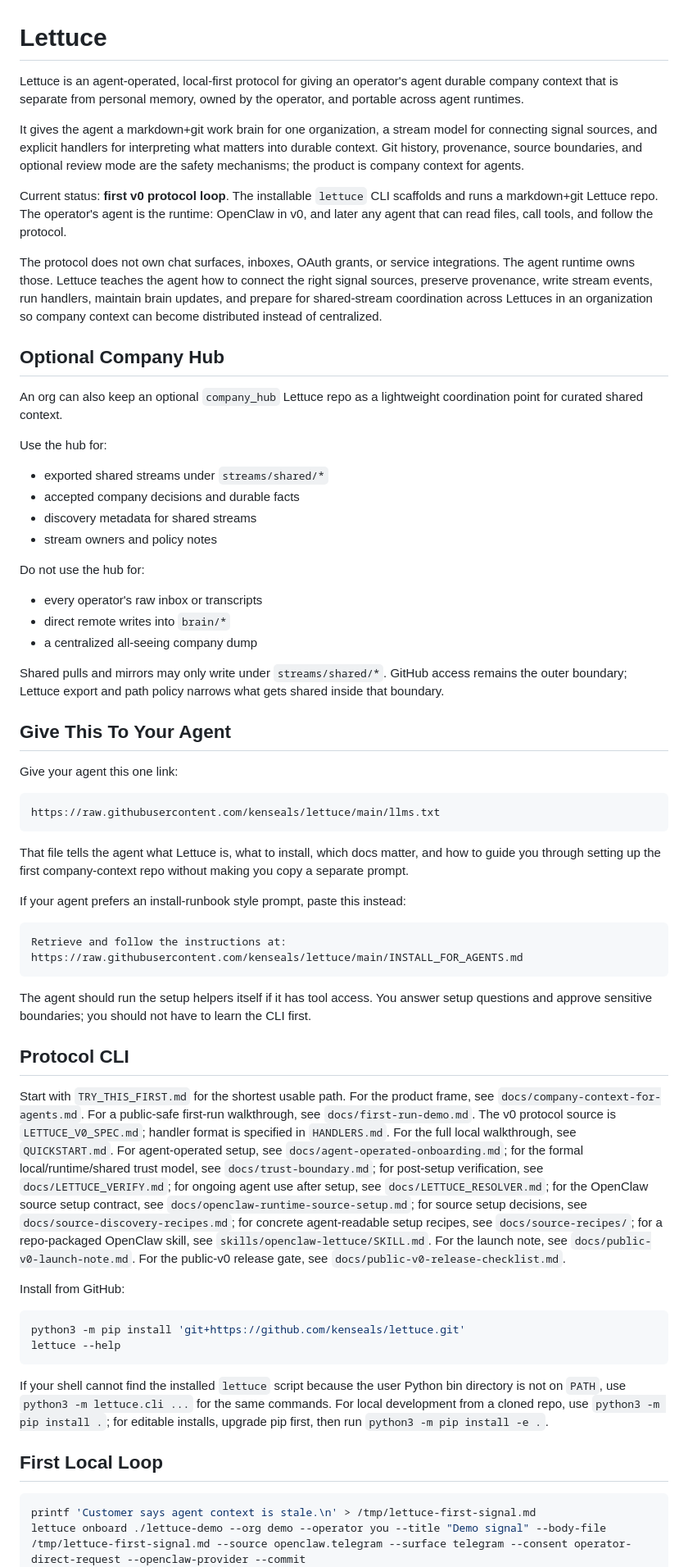
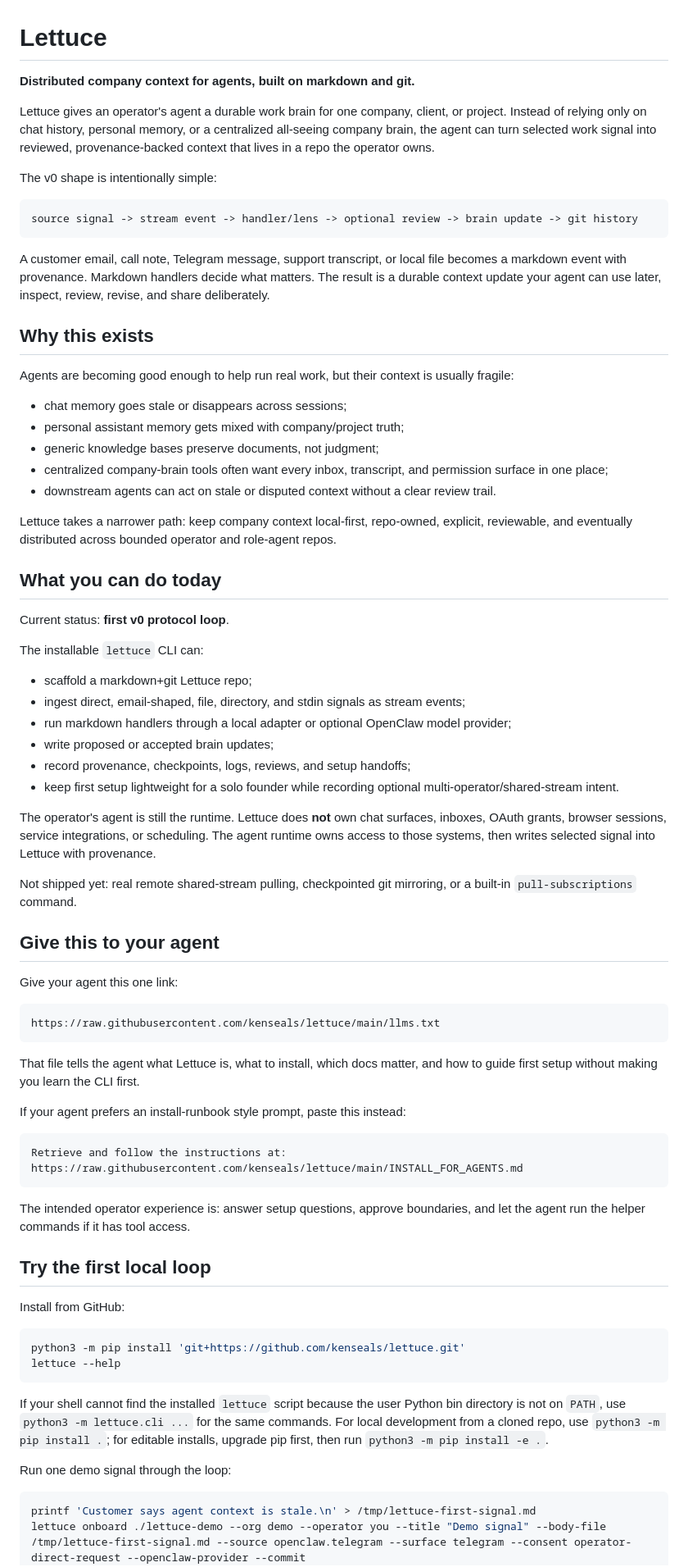
Before and after one commit to kenseals/lettuce, a Markdown page: README.md, the part around one of its changes. Shown at 82% size. Rendered like a GitHub page.

````diff
--- a/README.md
+++ b/README.md
@@ -1,33 +1,47 @@
 # Lettuce
 
-Lettuce is an agent-operated, local-first protocol for giving an operator's agent durable company context that is separate from personal memory, owned by the operator, and portable across agent runtimes.
+**Distributed company context for agents, built on markdown and git.**
 
-It gives the agent a markdown+git work brain for one organization, a stream model for connecting signal sources, and explicit handlers for interpreting what matters into durable context. Git history, provenance, source boundaries, and optional review mode are the safety mechanisms; the product is company context for agents.
+Lettuce gives an operator's agent a durable work brain for one company, client, or project. Instead of relying only on chat history, personal memory, or a centralized all-seeing company brain, the agent can turn selected work signal into reviewed, provenance-backed context that lives in a repo the operator owns.
 
-Current status: **first v0 protocol loop**. The installable `lettuce` CLI scaffolds and runs a markdown+git Lettuce repo. The operator's agent is the runtime: OpenClaw in v0, and later any agent that can read files, call tools, and follow the protocol.
+The v0 shape is intentionally simple:
 
-The protocol does not own chat surfaces, inboxes, OAuth grants, or service integrations. The agent runtime owns those. Lettuce teaches the agent how to connect the right signal sources, preserve provenance, write stream events, run handlers, maintain brain updates, and prepare for shared-stream coordination across Lettuces in an organization so company context can become distributed instead of centralized.
+```text
+source signal -> stream event -> handler/lens -> optional review -> brain update -> git history
+```
 
-## Optional Company Hub
+A customer email, call note, Telegram message, support transcript, or local file becomes a markdown event with provenance. Markdown handlers decide what matters. The result is a durable context update your agent can use later, inspect, review, revise, and share deliberately.
 
-An org can also keep an optional `company_hub` Lettuce repo as a lightweight coordination point for curated shared context.
+## Why this exists
 
-Use the hub for:
+Agents are becoming good enough to help run real work, but their context is usually fragile:
 
-- exported shared streams under `streams/shared/*`
-- accepted company decisions and durable facts
-- discovery metadata for shared streams
-- stream owners and policy notes
+- chat memory goes stale or disappears across sessions;
+- personal assistant memory gets mixed with company/project truth;
+- generic knowledge bases preserve documents, not judgment;
+- centralized company-brain tools often want every inbox, transcript, and permission surface in one place;
+- downstream agents can act on stale or disputed context without a clear review trail.
 
-Do not use the hub for:
+Lettuce takes a narrower path: keep company context local-first, repo-owned, explicit, reviewable, and eventually distributed across bounded operator and role-agent repos.
 
-- every operator's raw inbox or transcripts
-- direct remote writes into `brain/*`
-- a centralized all-seeing company dump
+## What you can do today
 
-Shared pulls and mirrors may only write under `streams/shared/*`. GitHub access remains the outer boundary; Lettuce export and path policy narrows what gets shared inside that boundary.
+Current status: **first v0 protocol loop**.
 
-## Give This To Your Agent
+The installable `lettuce` CLI can:
+
+- scaffold a markdown+git Lettuce repo;
+- ingest direct, email-shaped, file, directory, and stdin signals as stream events;
+- run markdown handlers through a local adapter or optional OpenClaw model provider;
+- write proposed or accepted brain updates;
+- record provenance, checkpoints, logs, reviews, and setup handoffs;
+- keep first setup lightweight for a solo founder while recording optional multi-operator/shared-stream intent.
+
+The operator's agent is still the runtime. Lettuce does **not** own chat surfaces, inboxes, OAuth grants, browser sessions, service integrations, or scheduling. The agent runtime owns access to those systems, then writes selected signal into Lettuce with provenance.
+
+Not shipped yet: real remote shared-stream pulling, checkpointed git mirroring, or a built-in `pull-subscriptions` command.
+
+## Give this to your agent
 
 Give your agent this one link:
 
@@ -35,7 +49,7 @@ Give your agent this one link:
 https://raw.githubusercontent.com/kenseals/lettuce/main/llms.txt
 ```
 
-That file tells the agent what Lettuce is, what to install, which docs matter, and how to guide you through setting up the first company-context repo without making you copy a separate prompt.
+That file tells the agent what Lettuce is, what to install, which docs matter, and how to guide first setup without making you learn the CLI first.
 
 If your agent prefers an install-runbook style prompt, paste this instead:
 
@@ -44,11 +58,9 @@ Retrieve and follow the instructions at:
 https://raw.githubusercontent.com/kenseals/lettuce/main/INSTALL_FOR_AGENTS.md
 ```
 
-The agent should run the setup helpers itself if it has tool access. You answer setup questions and approve sensitive boundaries; you should not have to learn the CLI first.
+The intended operator experience is: answer setup questions, approve boundaries, and let the agent run the helper commands if it has tool access.
 
-## Protocol CLI
-
-Start with `TRY_THIS_FIRST.md` for the shortest usable path. For the product frame, see `docs/company-context-for-agents.md`. For a public-safe first-run walkthrough, see `docs/first-run-demo.md`. The v0 protocol source is `LETTUCE_V0_SPEC.md`; handler format is specified in `HANDLERS.md`. For the full local walkthrough, see `QUICKSTART.md`. For agent-operated setup, see `docs/agent-operated-onboarding.md`; for the formal local/runtime/shared trust model, see `docs/trust-boundary.md`; for post-setup verification, see `docs/LETTUCE_VERIFY.md`; for ongoing agent use after setup, see `docs/LETTUCE_RESOLVER.md`; for the OpenClaw source setup contract, see `docs/openclaw-runtime-source-setup.md`; for source setup decisions, see `docs/source-discovery-recipes.md`; for concrete agent-readable setup recipes, see `docs/source-recipes/`; for a repo-packaged OpenClaw skill, see `skills/openclaw-lettuce/SKILL.md`. For the launch note, see `docs/public-v0-launch-note.md`. For the public-v0 release gate, see `docs/public-v0-release-checklist.md`.
+## Try the first local loop
 
 Install from GitHub:
 
@@ -59,7 +71,7 @@ lettuce --help
 
 If your shell cannot find the installed `lettuce` script because the user Python bin directory is not on `PATH`, use `python3 -m lettuce.cli ...` for the same commands. For local development from a cloned repo, use `python3 -m pip install .`; for editable installs, upgrade pip first, then run `python3 -m pip install -e .`.
 
-## First Local Loop
+Run one demo signal through the loop:
 
 ```bash
 printf 'Customer says agent context is stale.\n' > /tmp/lettuce-first-signal.md
````
Also changed, not shown: other parts of README.md (+142 -29 lines).
